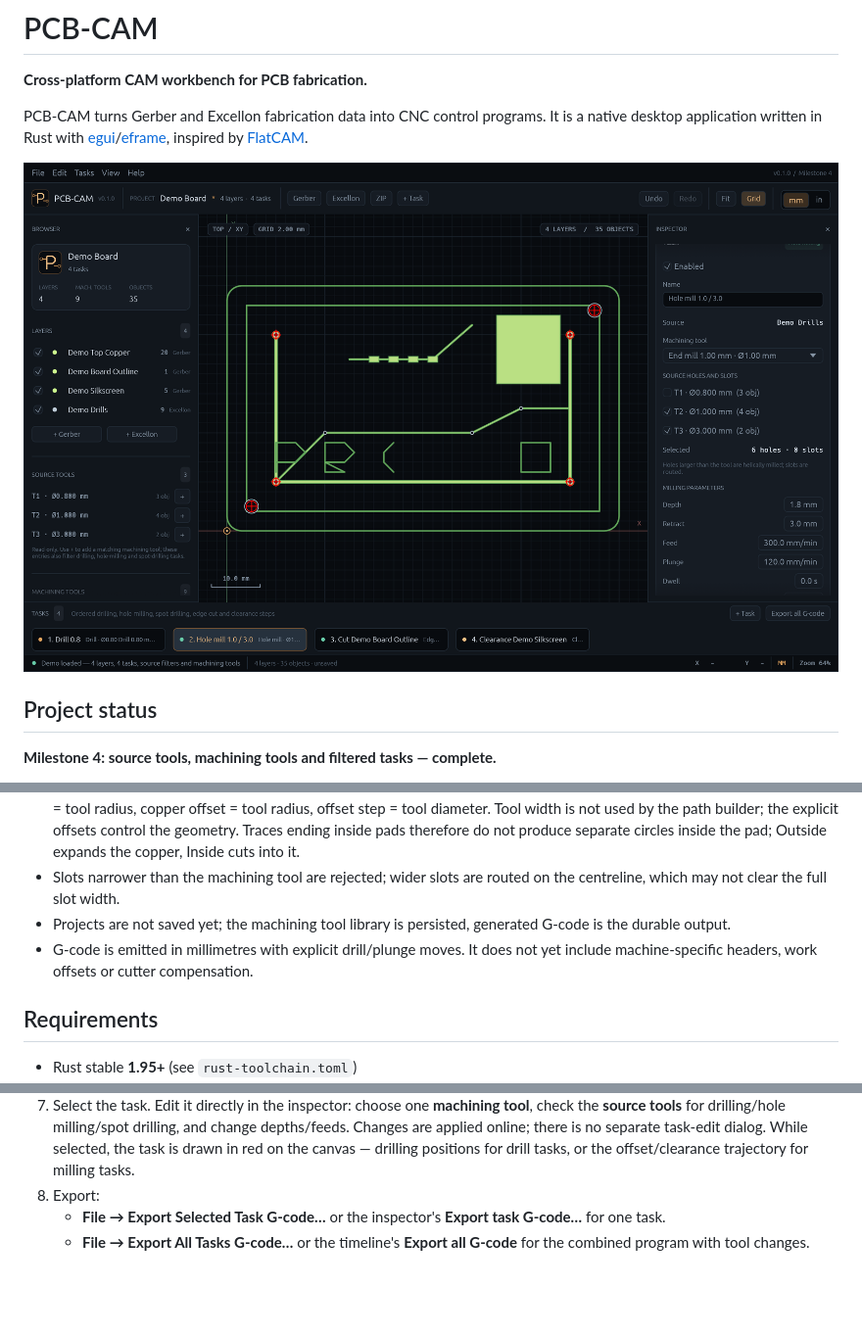
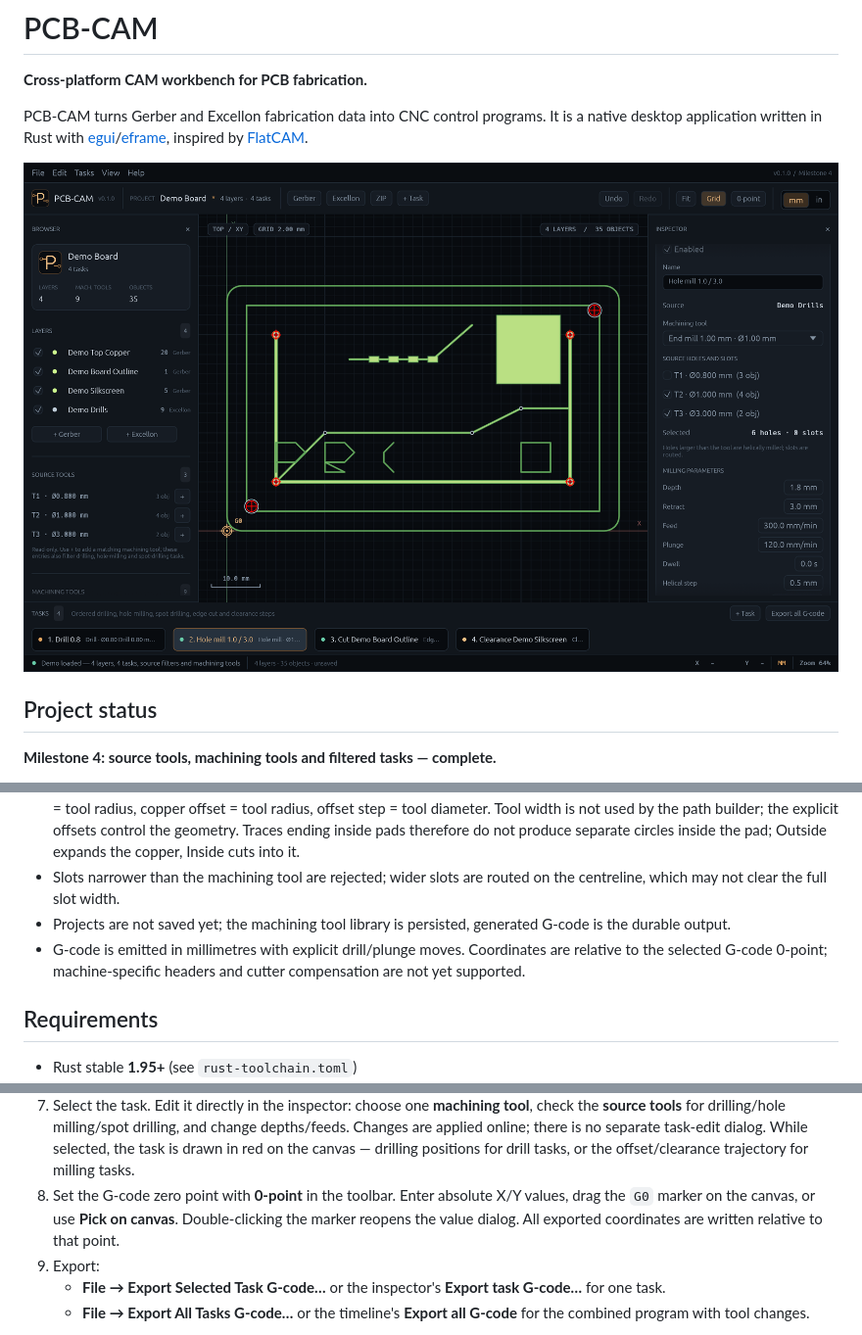
Before and after one commit to andryblack/pcb-cam, a Markdown page: README.md, 3 parts joined by grey strips. Shown at 98% size. Rendered like a GitHub page; pictures changed too: docs/screenshot.png; blank space fills up the shorter version.

```diff
--- a/README.md
+++ b/README.md
@@ -105,7 +105,7 @@ Next:
 - Clearance follows isolation routing: all copper primitives are unioned first, then buffered by the explicit copper offset for each pass, bounded by a clearance boundary. By default the boundary is the bounding box of visible layers; any Gerber layer can be selected instead. Its largest closed contour is used, or its bounds when it has no closed contour. With a boundary, the work region is the boundary inset by Outline offset. Each pass subtracts the copper clearance from the work region, emits the holes and nested island contours of the remaining region, and adds the outer contour when copper reaches the boundary; work region is stepped inward by Offset step for the next pass. New tasks default to: outline offset = tool radius, copper offset = tool radius, offset step = tool diameter. Tool width is not used by the path builder; the explicit offsets control the geometry. Traces ending inside pads therefore do not produce separate circles inside the pad; Outside expands the copper, Inside cuts into it.
 - Slots narrower than the machining tool are rejected; wider slots are routed on the centreline, which may not clear the full slot width.
 - Projects are not saved yet; the machining tool library is persisted, generated G-code is the durable output.
-- G-code is emitted in millimetres with explicit drill/plunge moves. It does not yet include machine-specific headers, work offsets or cutter compensation.
+- G-code is emitted in millimetres with explicit drill/plunge moves. Coordinates are relative to the selected G-code 0-point; machine-specific headers and cutter compensation are not yet supported.
 
 ## Requirements
 
@@ -174,7 +174,11 @@ The script builds a release binary, assembles `PCB-CAM.app` with the app icon an
    depths/feeds. Changes are applied online; there is no separate task-edit dialog.
    While selected, the task is drawn in red on the canvas — drilling positions
    for drill tasks, or the offset/clearance trajectory for milling tasks.
-8. Export:
+8. Set the G-code zero point with **0-point** in the toolbar. Enter absolute
+   X/Y values, drag the `G0` marker on the canvas, or use **Pick on canvas**.
+   Double-clicking the marker reopens the value dialog. All exported
+   coordinates are written relative to that point.
+9. Export:
    - **File → Export Selected Task G-code…** or the inspector's **Export task G-code…** for one task.
    - **File → Export All Tasks G-code…** or the timeline's **Export all G-code** for the combined program with tool changes.
 
```
Also changed, not shown: docs/gcode-zero-dialog.png (added), 8 other files.
